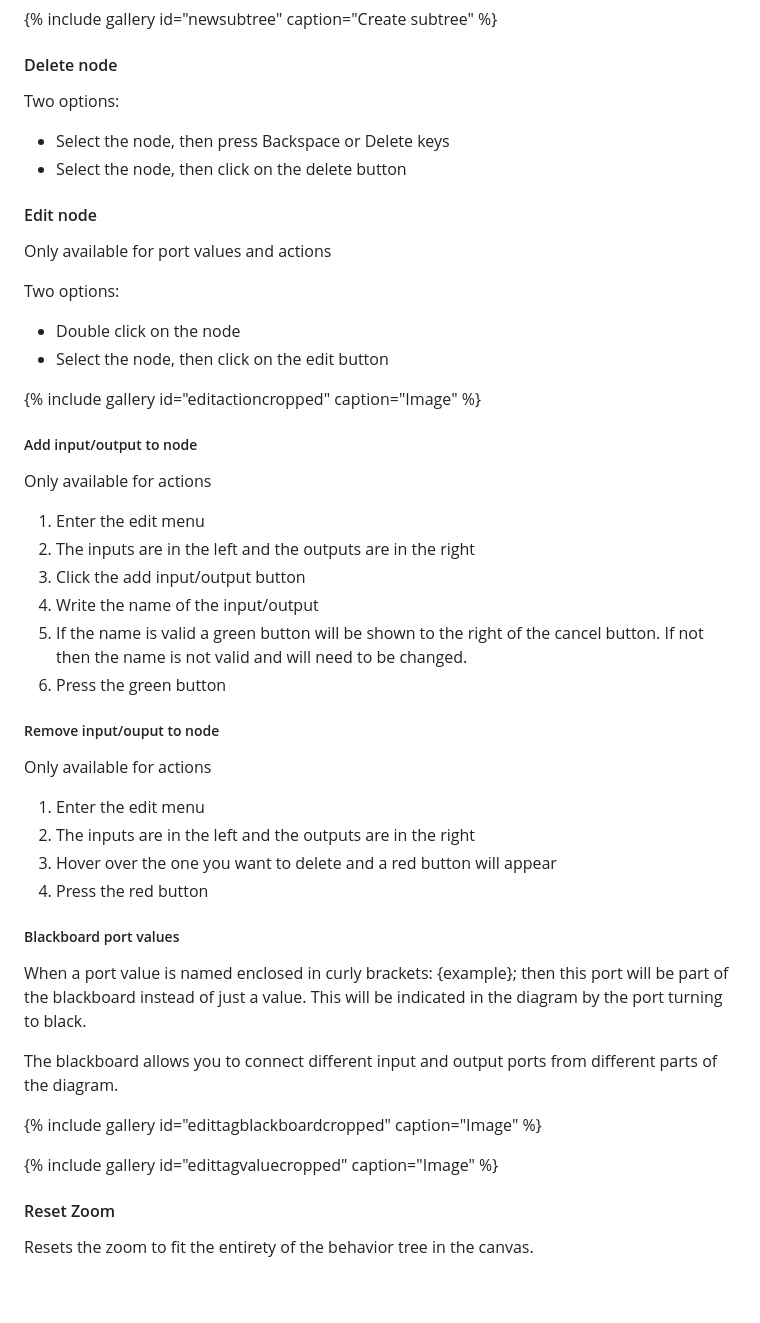
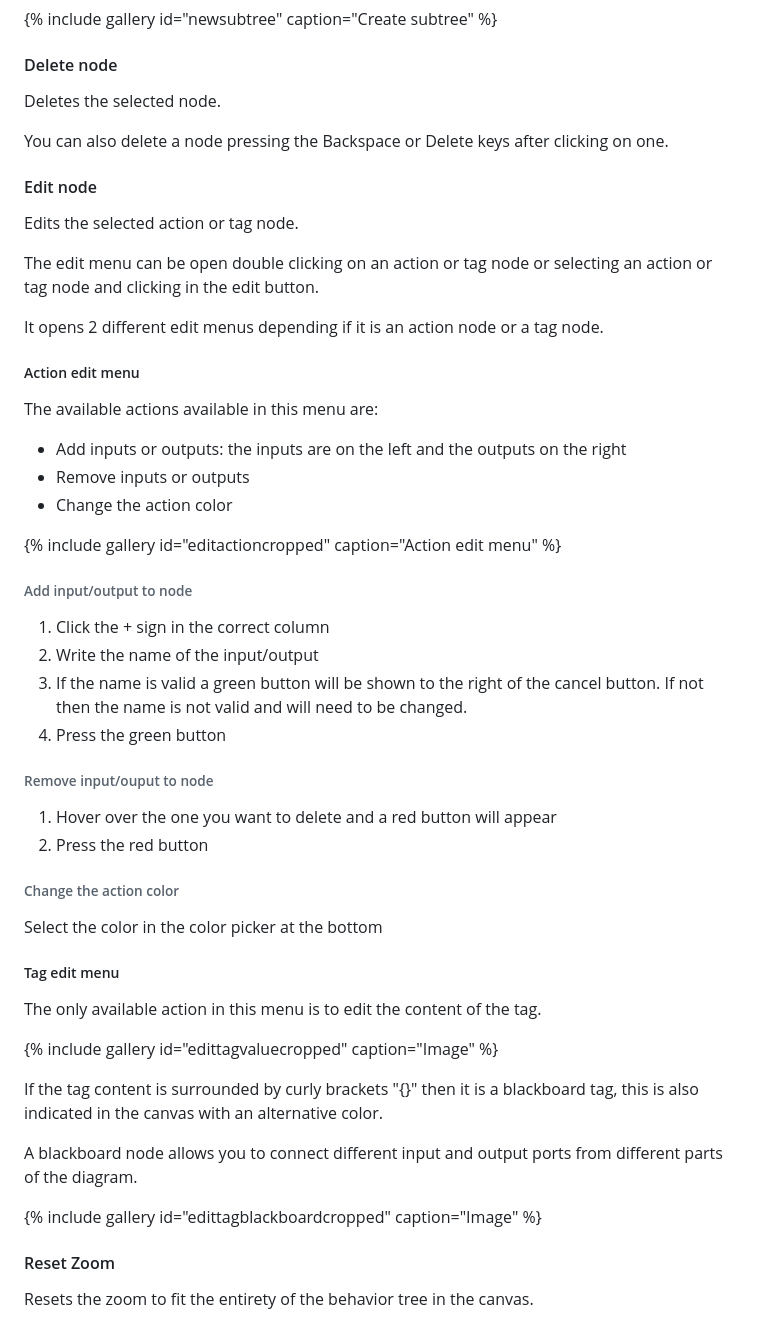
Before and after one commit to JdeRobot/bt-studio, a Markdown page: docs/_pages/documentation.md, the part around the change. Drawn GitHub-style; blank space fills up the shorter version.

Commit message:
Finish webpage

```diff
--- a/docs/_pages/documentation.md
+++ b/docs/_pages/documentation.md
@@ -545,55 +545,58 @@ A subtree can be used to contain repetitive groups of action nodes
 
 #### Delete node
 
-Two options:
+Deletes the selected node.
 
-* Select the node, then press Backspace or Delete keys
-* Select the node, then click on the delete button
+You can also delete a node pressing the Backspace or Delete keys after clicking on one.
 
 #### Edit node
 
-Only available for port values and actions
+Edits the selected action or tag node.
 
-Two options:
+The edit menu can be open double clicking on an action or tag node or selecting an action or tag node and clicking in the edit button.
 
-* Double click on the node
-* Select the node, then click on the edit button
+It opens 2 different edit menus depending if it is an action node or a tag node.
 
-{% include gallery id="editactioncropped" caption="Image" %}
+##### Action edit menu
+
+The available actions available in this menu are:
+
+* Add inputs or outputs: the inputs are on the left and the outputs on the right
+* Remove inputs or outputs
+* Change the action color
+
+{% include gallery id="editactioncropped" caption="Action edit menu" %}
 <!-- {% include gallery id="editaction" caption="Image" %} -->
 
-##### Add input/output to node
+###### Add input/output to node
 
-Only available for actions
+1. Click the + sign in the correct column
+2. Write the name of the input/output
+3. If the name is valid a green button will be shown to the right of the cancel button. If not then the name is not valid and will need to be changed.
+4. Press the green button
 
-1. Enter the edit menu
-2. The inputs are in the left and the outputs are in the right
-3. Click the add input/output button
-4. Write the name of the input/output
-5. If the name is valid a green button will be shown to the right of the cancel button. If not then the name is not valid and will need to be changed.
-6. Press the green button
+###### Remove input/ouput to node
 
-##### Remove input/ouput to node
+1. Hover over the one you want to delete and a red button will appear
+2. Press the red button
 
-Only available for actions
+###### Change the action color
 
-1. Enter the edit menu
-2. The inputs are in the left and the outputs are in the right
-3. Hover over the one you want to delete and a red button will appear
-4. Press the red button
+Select the color in the color picker at the bottom
 
-##### Blackboard port values
+##### Tag edit menu
 
-When a port value is named enclosed in curly brackets: {example}; then this port will be part of the blackboard instead of just a value.
-This will be indicated in the diagram by the port turning to black.
+The only available action in this menu is to edit the content of the tag.
 
-The blackboard allows you to connect different input and output ports from different parts of the diagram.
+{% include gallery id="edittagvaluecropped" caption="Image" %}
+<!-- {% include gallery id="edittagvalue" caption="Image" %} -->
+
+If the tag content is surrounded by curly brackets "{}" then it is a blackboard tag, this is also indicated in the canvas with an alternative color.
+
+A blackboard node allows you to connect different input and output ports from different parts of the diagram.
 
 {% include gallery id="edittagblackboardcropped" caption="Image" %}
 <!-- {% include gallery id="edittagblackboard" caption="Image" %} -->
-
-{% include gallery id="edittagvaluecropped" caption="Image" %}
-<!-- {% include gallery id="edittagvalue" caption="Image" %} -->
 
 #### Reset Zoom
 
```
